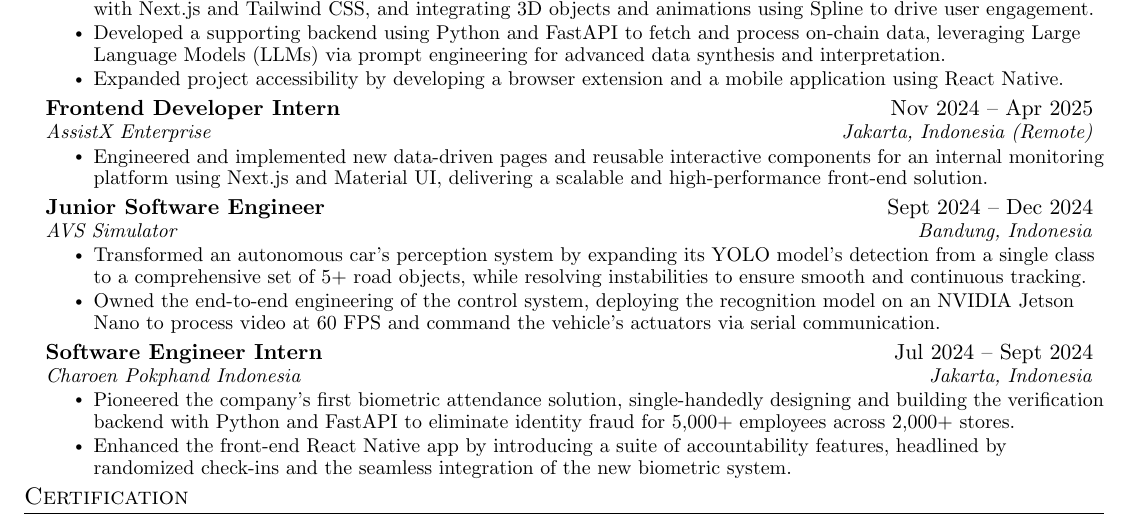
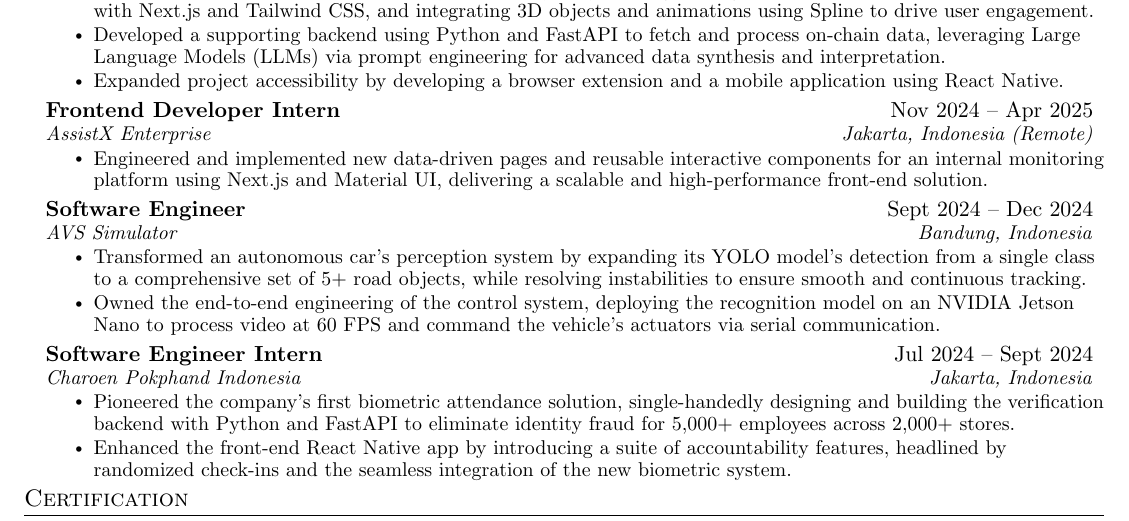
Before and after one commit to bernarduswillson/cv, a LaTeX CV (CV_Bernardus Willson.tex, which reads src/experience.tex): part of the page, cut so that both start at the same text. Compiled offline with pdfLaTeX.

Commit message:
fix wording

```diff
--- a/src/experience.tex
+++ b/src/experience.tex
@@ -30,7 +30,7 @@
       \resumeItemListEnd
 
     \resumeSubheading
-      {Junior Software Engineer}{Sept 2024 -- Dec 2024}
+      {Software Engineer}{Sept 2024 -- Dec 2024}
       {AVS Simulator}{Bandung, Indonesia}
       \resumeItemListStart
         \resumeItem{Transformed an autonomous car's perception system by expanding its YOLO model's detection from a single class to a comprehensive set of 5+ road objects, while resolving instabilities to ensure smooth and continuous tracking.}
```
Also changed, not shown: CV_Bernardus Willson.pdf.
